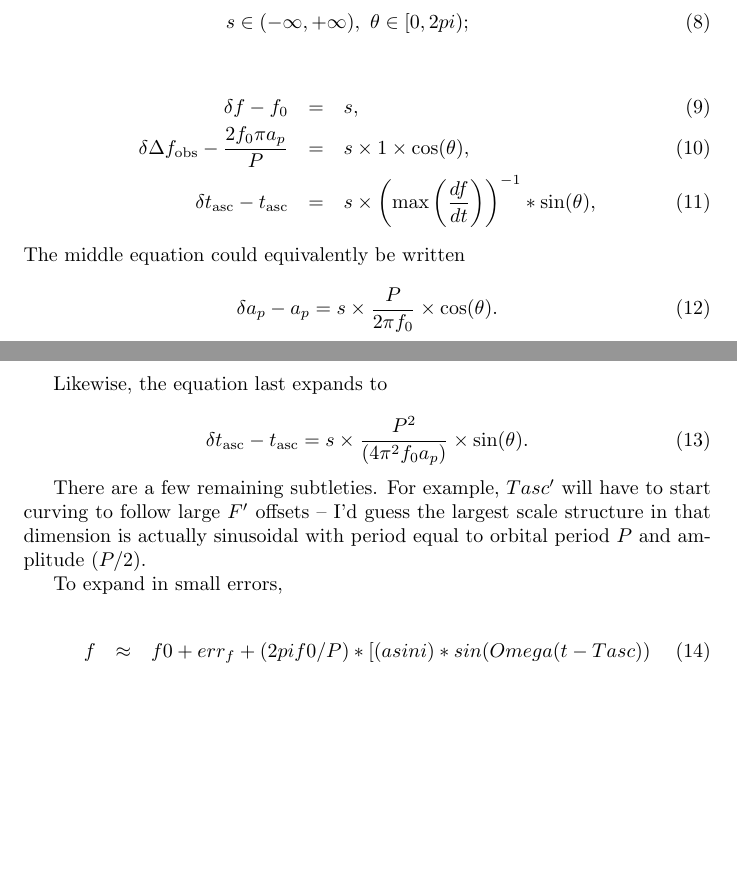
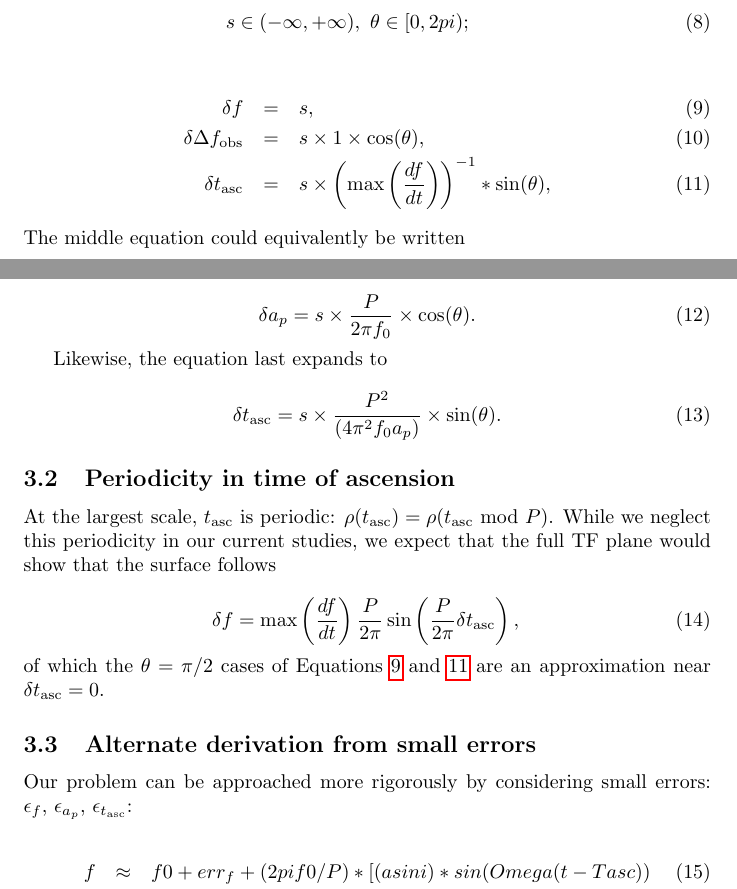
Before and after one commit to grantmeadors/Meadors-Cone-CrossCorr, a LaTeX document (Meadors-Cone-CrossCorr.tex): two parts of pages 11 and 12 of 13 before the commit and two parts of pages 11 and 12 of 14 after it, joined at a grey line, cut so that both start at the same text, the shorter picture padded with empty space. Compiled offline with pdfLaTeX.

Commit message:
Now going to start working from small errors

```diff
--- a/Meadors-Cone-CrossCorr.tex
+++ b/Meadors-Cone-CrossCorr.tex
@@ -247,31 +249,39 @@ s \in (-\infty, +\infty),~\theta \in [0, 2 pi);
 \end{eqnarray}
 
 \begin{eqnarray}
-\delta f - f_0                        &=& s,\\
-\delta \Delta f_\mathrm{obs} - \frac{2 f_0 \pi a_p}{P} &=& s \times 1 \times \cos(\theta),\\
-\delta t_\mathrm{asc} - t_\mathrm{asc}                   &=& s \times \left(\max\left(\frac{df}{dt} \right)\right)^{-1} * \sin(\theta),
+\delta f                        &=& s, \label{fEq}\\
+\delta \Delta f_\mathrm{obs} &=& s \times 1 \times \cos(\theta), \label{aEq}\\
+\delta t_\mathrm{asc}                  &=& s \times \left(\max\left(\frac{df}{dt} \right)\right)^{-1} * \sin(\theta) \label{tEq},
 \end{eqnarray}
 
 \noindent The middle equation could equivalently be written
 
 \begin{equation}
-\delta a_p - a_p = s \times \frac{P}{2 \pi f_0} \times \cos(\theta).
+\delta a_p= s \times \frac{P}{2 \pi f_0} \times \cos(\theta).
 \end{equation}
 
 Likewise, the equation last expands to
 
 \begin{equation}
-\delta t_\mathrm{asc} - t_\mathrm{asc}     = s \times \frac{P^2}{(4 \pi^2 f_0 a_p)} \times \sin(\theta).
+\delta t_\mathrm{asc}    = s \times \frac{P^2}{(4 \pi^2 f_0 a_p)} \times \sin(\theta).
 \end{equation}
 
-There are a few remaining subtleties. For example, $Tasc'$ will have to
-start curving to follow large $F'$ offsets -- I'd guess the largest scale
-structure in that dimension is actually sinusoidal with period equal to
-orbital period $P$ and amplitude $(P/2)$.
+\subsection{Periodicity in time of ascension}
 
 
 
-To expand in small errors,
+At the largest scale, $t_\mathrm{asc}$ is periodic: $\rho(t_\mathrm{asc}) = \rho(t_\mathrm{asc} \mathrm{~mod~} P)$.
+While we neglect this periodicity in our current studies, we expect that the full TF plane would show that the surface follows
+
+\begin{equation}
+\delta f = \max \left(\frac{df}{dt} \right) \frac{P}{2 \pi} \sin \left(\frac{P}{2 \pi} \delta t_\mathrm{asc} \right),
+\end{equation}
+
+\noindent of which the $\theta = \pi/2$ cases of Equations~\ref{fEq} and~\ref{tEq} are an approximation near $\delta t_\mathrm{asc} =0$.
+
+\subsection{Alternate derivation from small errors}
+
+Our problem can be approached more rigorously by considering small errors: $\epsilon_f$, $\epsilon_{a_p}$, $\epsilon_{t_\mathrm{asc}}$:
 
 \begin{eqnarray}
 f &\approx& f0 + err_f + (2pi f0/P)*[
```
Also changed, not shown: Meadors-Cone-CrossCorr.tex (2 more changed lines).
